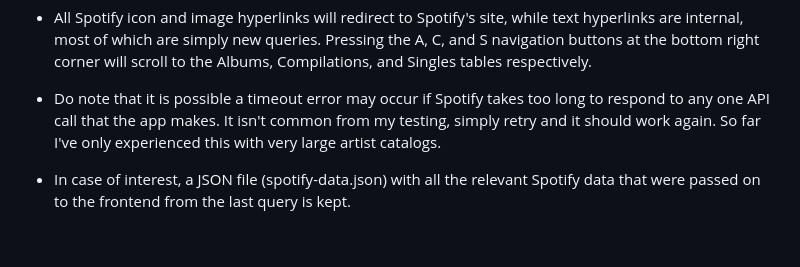
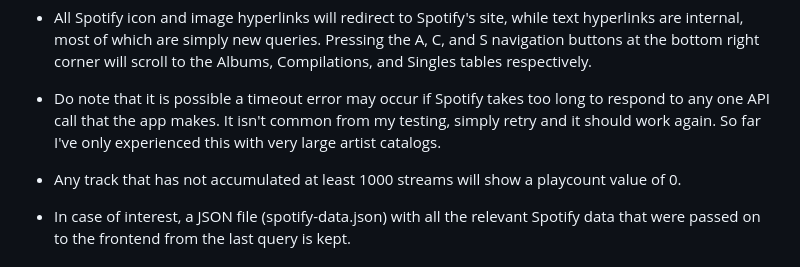
Before and after one commit to jeremyngcode/Spotify-Playcount-Checker, a Markdown page: README.md, the part around the change. Rendered like a GitHub page; blank space fills up the shorter version.

```diff
--- a/README.md
+++ b/README.md
@@ -27,6 +27,8 @@ The app is currently able to fetch data for 3 categories of which one of two pag
 
 - Do note that it is possible a timeout error may occur if Spotify takes too long to respond to any one API call that the app makes. It isn't common from my testing, simply retry and it should work again. So far I've only experienced this with very large artist catalogs.
 
+- Any track that has not accumulated at least 1000 streams will show a playcount value of 0.
+
 - In case of interest, a JSON file (spotify-data.json) with all the relevant Spotify data that were passed on to the frontend from the last query is kept.
 
 Some Thoughts...
```
